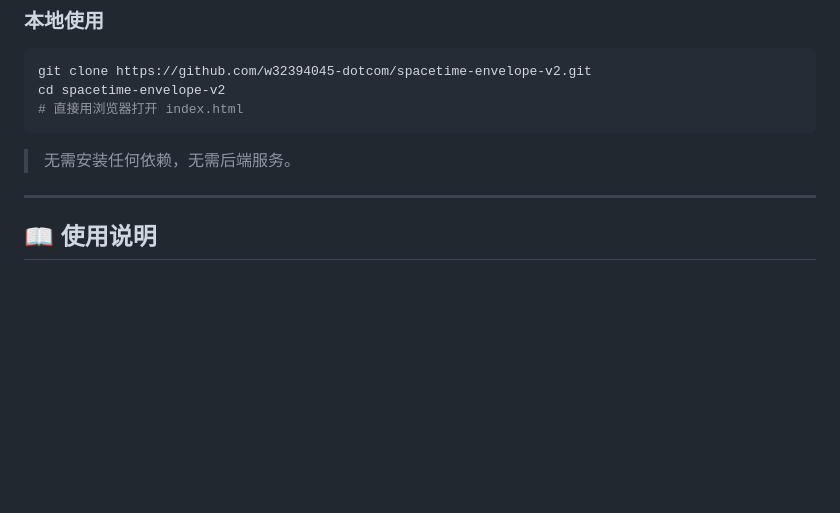
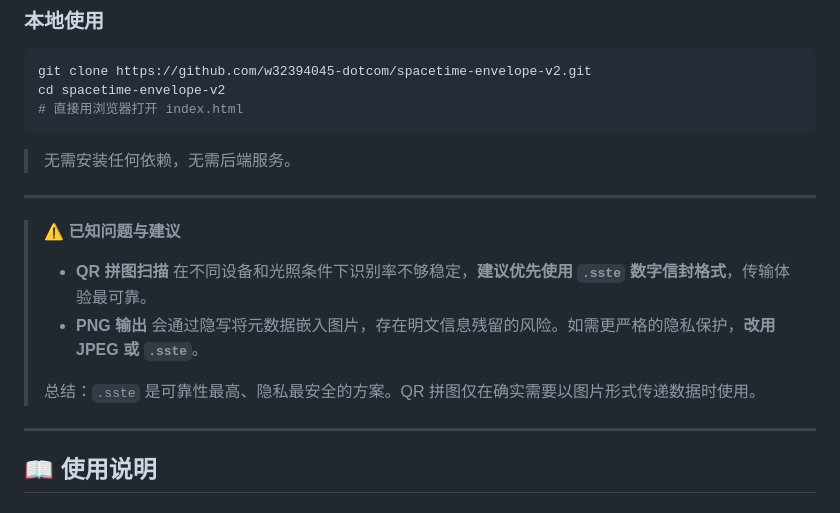
Before and after one commit to w32394045-dotcom/spacetime-envelope-v2, a Markdown page: README.zh-CN.md, the part around the change. GitHub-like rendering; blank space fills up the shorter version.

````diff
--- a/README.zh-CN.md
+++ b/README.zh-CN.md
@@ -51,6 +51,15 @@ cd spacetime-envelope-v2
 ```
 
 > 无需安装任何依赖，无需后端服务。
+
+---
+
+> **⚠️ 已知问题与建议**
+>
+> - **QR 拼图扫描** 在不同设备和光照条件下识别率不够稳定，**建议优先使用 `.sste` 数字信封格式**，传输体验最可靠。
+> - **PNG 输出** 会通过隐写将元数据嵌入图片，存在明文信息残留的风险。如需更严格的隐私保护，**改用 JPEG 或 `.sste`**。
+>
+> 总结：`.sste` 是可靠性最高、隐私最安全的方案。QR 拼图仅在确实需要以图片形式传递数据时使用。
 
 ---
 
````
Also changed, not shown: README.md (+9 -0 lines).
